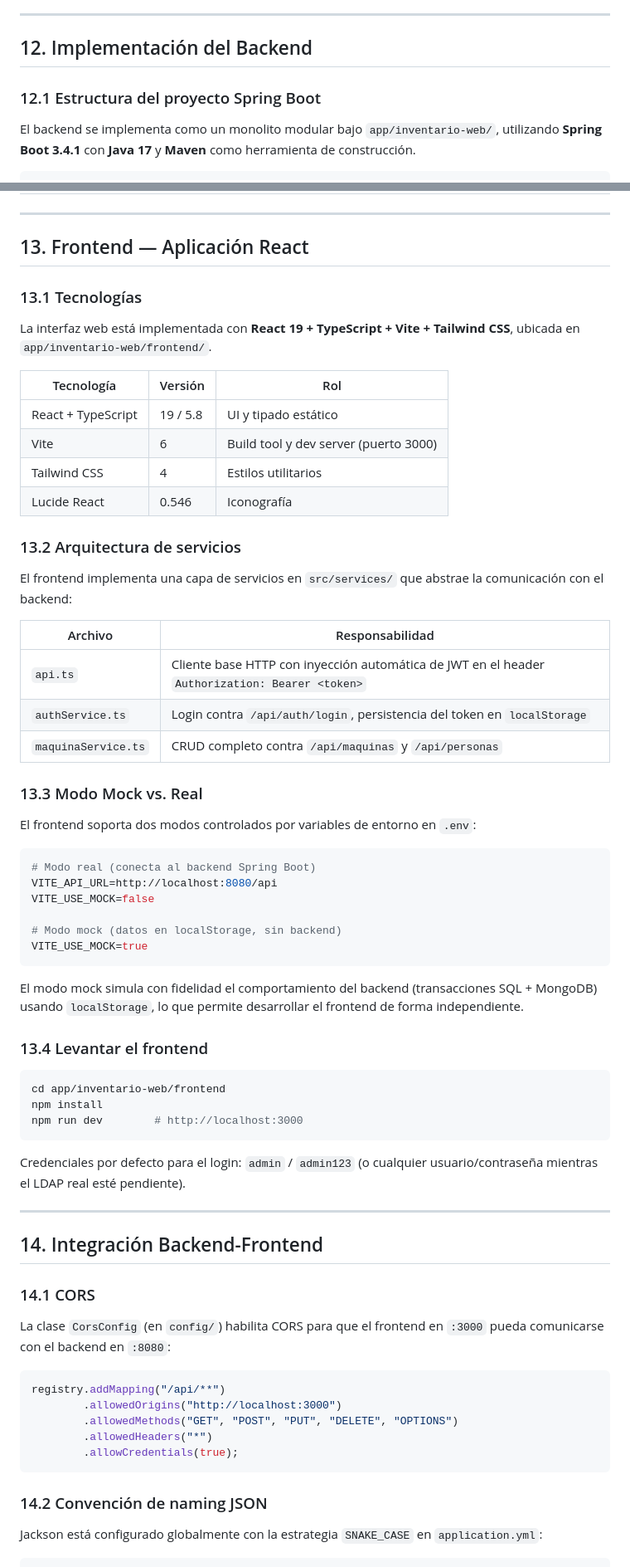
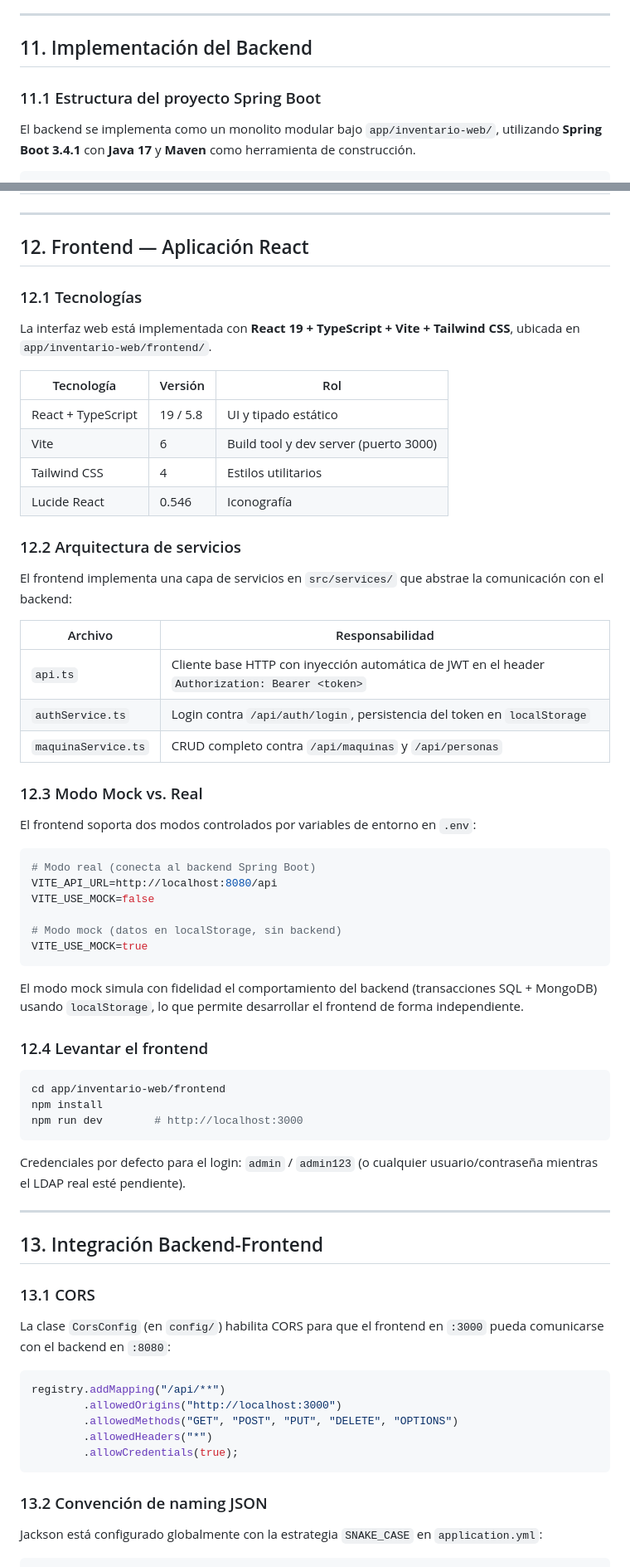
Before and after one commit to juanmahumeniuk/egi-inventario-seguro, a Markdown page: docs/Informe_EGI_Inventario.md, 2 parts joined by grey strips. Shown at 83% size. Rendered like a GitHub page.

Commit message:
docs: corregir numeracion de secciones del informe

````diff
--- a/docs/Informe_EGI_Inventario.md
+++ b/docs/Informe_EGI_Inventario.md
@@ -401,9 +401,9 @@ El historial de commits debe reflejar la contribución individual de cada integr
 
 ---
 
-## 12. Implementación del Backend
+## 11. Implementación del Backend
 
-### 12.1 Estructura del proyecto Spring Boot
+### 11.1 Estructura del proyecto Spring Boot
 
 El backend se implementa como un monolito modular bajo `app/inventario-web/`, utilizando **Spring Boot 3.4.1** con **Java 17** y **Maven** como herramienta de construcción.
 
@@ -570,9 +570,9 @@ La aplicación se configura mediante variables de entorno para no hardcodear cre
 
 ---
 
-## 13. Frontend — Aplicación React
+## 12. Frontend — Aplicación React
 
-### 13.1 Tecnologías
+### 12.1 Tecnologías
 
 La interfaz web está implementada con **React 19 + TypeScript + Vite + Tailwind CSS**, ubicada en `app/inventario-web/frontend/`.
 
@@ -583,7 +583,7 @@ La interfaz web está implementada con **React 19 + TypeScript + Vite + Tailwind
 | Tailwind CSS | 4 | Estilos utilitarios |
 | Lucide React | 0.546 | Iconografía |
 
-### 13.2 Arquitectura de servicios
+### 12.2 Arquitectura de servicios
 
 El frontend implementa una capa de servicios en `src/services/` que abstrae la comunicación con el backend:
 
@@ -593,7 +593,7 @@ El frontend implementa una capa de servicios en `src/services/` que abstrae la c
 | `authService.ts` | Login contra `/api/auth/login`, persistencia del token en `localStorage` |
 | `maquinaService.ts` | CRUD completo contra `/api/maquinas` y `/api/personas` |
 
-### 13.3 Modo Mock vs. Real
+### 12.3 Modo Mock vs. Real
 
 El frontend soporta dos modos controlados por variables de entorno en `.env`:
 
@@ -608,7 +608,7 @@ VITE_USE_MOCK=true
 
 El modo mock simula con fidelidad el comportamiento del backend (transacciones SQL + MongoDB) usando `localStorage`, lo que permite desarrollar el frontend de forma independiente.
 
-### 13.4 Levantar el frontend
+### 12.4 Levantar el frontend
 
 ```bash
 cd app/inventario-web/frontend
@@ -620,9 +620,9 @@ Credenciales por defecto para el login: `admin` / `admin123` (o cualquier usuari
 
 ---
 
-## 14. Integración Backend-Frontend
+## 13. Integración Backend-Frontend
 
-### 14.1 CORS
+### 13.1 CORS
 
 La clase `CorsConfig` (en `config/`) habilita CORS para que el frontend en `:3000` pueda comunicarse con el backend en `:8080`:
 
@@ -634,7 +634,7 @@ registry.addMapping("/api/**")
         .allowCredentials(true);
 ```
 
-### 14.2 Convención de naming JSON
+### 13.2 Convención de naming JSON
 
 Jackson está configurado globalmente con la estrategia `SNAKE_CASE` en `application.yml`:
 
````
Also changed, not shown: other parts of docs/Informe_EGI_Inventario.md (+14 -14 lines).
